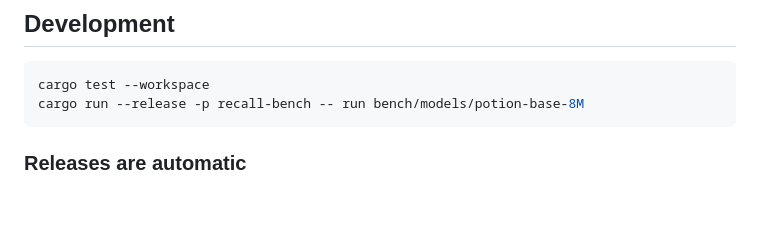
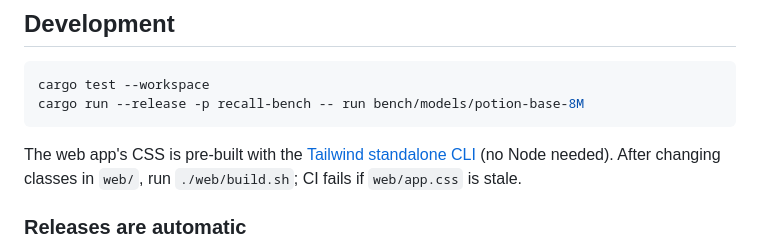
Before and after one commit to j4ckxyz/recall, a Markdown page: README.md, the part around one of its changes. Drawn GitHub-style; blank space fills up the shorter version.

````diff
--- a/README.md
+++ b/README.md
@@ -265,6 +324,11 @@ cargo test --workspace
 cargo run --release -p recall-bench -- run bench/models/potion-base-8M
 ```
 
+The web app's CSS is pre-built with the
+[Tailwind standalone CLI](https://github.com/tailwindlabs/tailwindcss/releases)
+(no Node needed). After changing classes in `web/`, run `./web/build.sh`; CI
+fails if `web/app.css` is stale.
+
 ### Releases are automatic
 
 Every push to `main` that touches the product (`src/`, `models/`, `mcpb/`,
````
Also changed, not shown: other parts of README.md (+60 -1 lines), docs/screenshots/detail-light.png (added), docs/screenshots/login-dark.png (added), docs/screenshots/map-dark.png (added), docs/screenshots/mobile-light.png (added), docs/screenshots/search-light.png (added), 14 other files.
